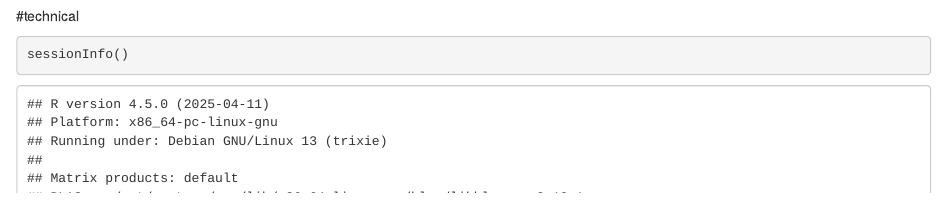
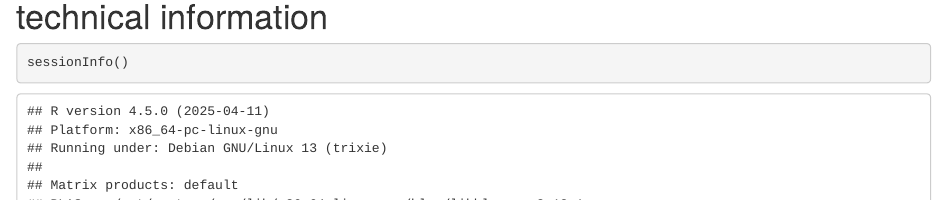
Before and after one commit to ZhennaJiao/TEMPT-paper, an R Markdown document (fig/fig2.Rmd): the page in a window 1100 px wide, from 4360 px down before the commit and from 4390 px down after it, so that both start at the same text. Rendered offline with R 4.5, knitr and Pandoc, with nearby package versions; drawn as R Markdown's standard HTML page in place of the format the file asks for; some code elsewhere in the file could not run offline.

Commit message:
Update fig2.Rmd

````diff
--- a/fig/fig2.Rmd
+++ b/fig/fig2.Rmd
@@ -148,7 +148,7 @@ p4 <- ggplot(cpg_data, aes(x =stage, y = smp_cpg_mod_rate)) +
 print(p4)
 ```
 
-#technical
+# technical information
 ```{r}
 sessionInfo()
 ```
````
